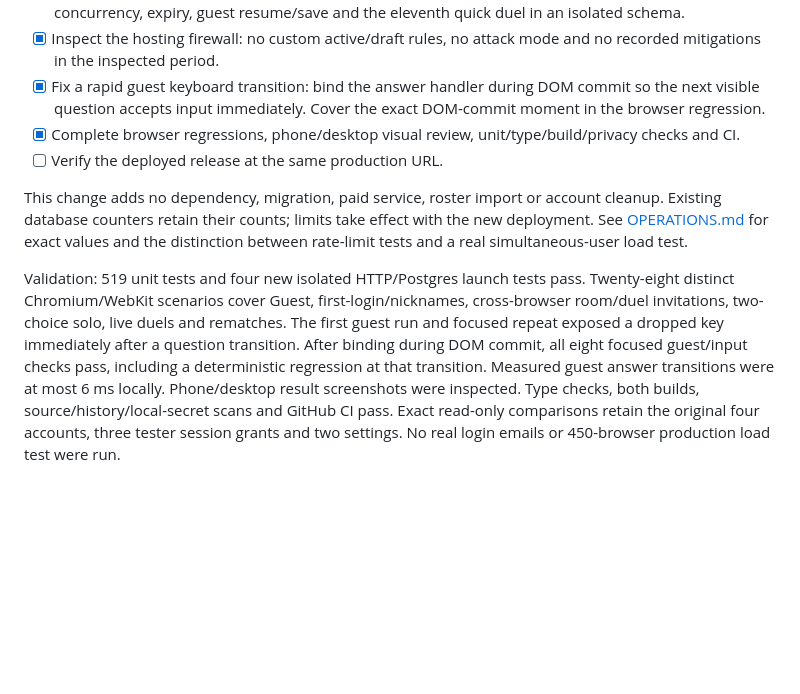
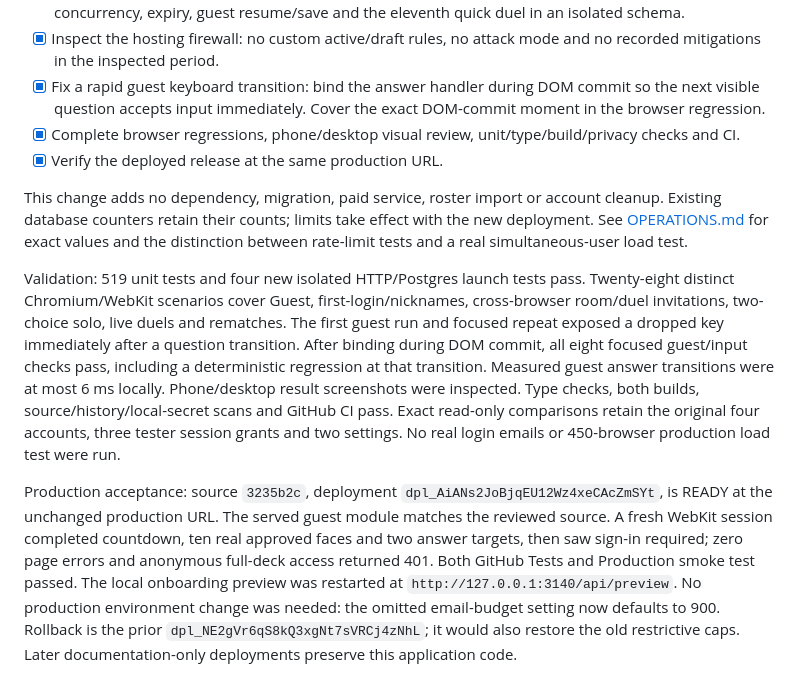
Before and after one commit to wesleyzhao/classmates, a Markdown page: docs/gsb/LAUNCH.md, the part around the change. GitHub-like rendering; blank space fills up the shorter version.

Commit message:
Record campus launch production acceptance

```diff
--- a/docs/gsb/LAUNCH.md
+++ b/docs/gsb/LAUNCH.md
@@ -103,8 +103,10 @@ Production acceptance: source `276acb3` deployed READY as `dpl_8UnHD7FeMum8qJo2h
 - [x] Inspect the hosting firewall: no custom active/draft rules, no attack mode and no recorded mitigations in the inspected period.
 - [x] Fix a rapid guest keyboard transition: bind the answer handler during DOM commit so the next visible question accepts input immediately. Cover the exact DOM-commit moment in the browser regression.
 - [x] Complete browser regressions, phone/desktop visual review, unit/type/build/privacy checks and CI.
-- [ ] Verify the deployed release at the same production URL.
+- [x] Verify the deployed release at the same production URL.
 
 This change adds no dependency, migration, paid service, roster import or account cleanup. Existing database counters retain their counts; limits take effect with the new deployment. See [OPERATIONS.md](OPERATIONS.md) for exact values and the distinction between rate-limit tests and a real simultaneous-user load test.
 
 Validation: 519 unit tests and four new isolated HTTP/Postgres launch tests pass. Twenty-eight distinct Chromium/WebKit scenarios cover Guest, first-login/nicknames, cross-browser room/duel invitations, two-choice solo, live duels and rematches. The first guest run and focused repeat exposed a dropped key immediately after a question transition. After binding during DOM commit, all eight focused guest/input checks pass, including a deterministic regression at that transition. Measured guest answer transitions were at most 6 ms locally. Phone/desktop result screenshots were inspected. Type checks, both builds, source/history/local-secret scans and GitHub CI pass. Exact read-only comparisons retain the original four accounts, three tester session grants and two settings. No real login emails or 450-browser production load test were run.
+
+Production acceptance: source `3235b2c`, deployment `dpl_AiANs2JoBjqEU12Wz4xeCAcZmSYt`, is READY at the unchanged production URL. The served guest module matches the reviewed source. A fresh WebKit session completed countdown, ten real approved faces and two answer targets, then saw sign-in required; zero page errors and anonymous full-deck access returned 401. Both GitHub Tests and Production smoke test passed. The local onboarding preview was restarted at `http://127.0.0.1:3140/api/preview`. No production environment change was needed: the omitted email-budget setting now defaults to 900. Rollback is the prior `dpl_NE2gVr6qS8kQ3xgNt7sVRCj4zNhL`; it would also restore the old restrictive caps. Later documentation-only deployments preserve this application code.
```
